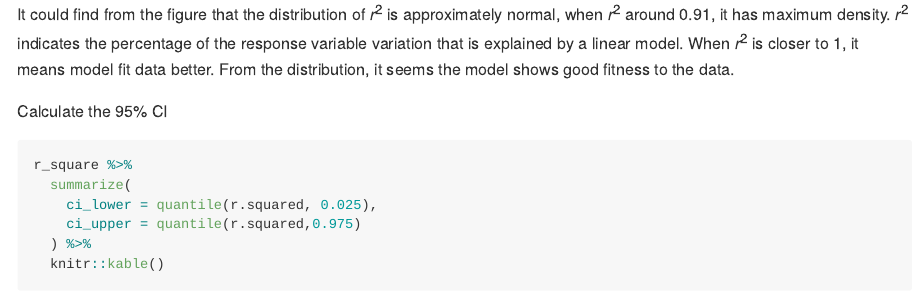
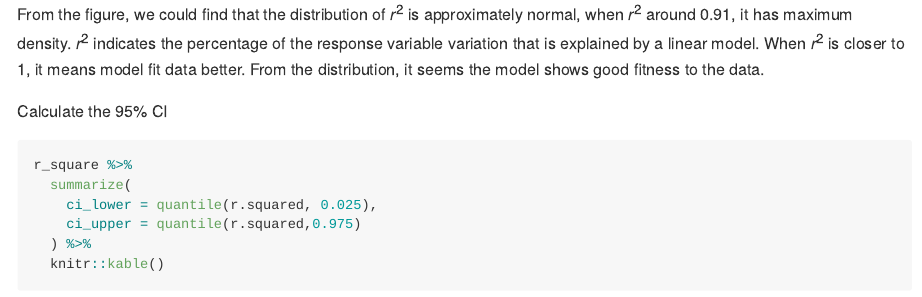
Before and after one commit to cuhuajialiang/p8105_hw6_jh4323, an R Markdown document (p8105_hw6_jh4323.Rmd): the page in a window 1100 px wide, from 11850 px down. The pictures show the output file p8105_hw6_jh4323.md that the author committed with the source, drawn offline in the style of GitHub; long lines of code are wrapped.

Commit message:
adjustment...

````diff
--- a/p8105_hw6_jh4323.Rmd
+++ b/p8105_hw6_jh4323.Rmd
@@ -247,7 +247,7 @@ r_square %>%
   ggtitle("Distribution of r square")
 ```
 
-It could find from the figure that the distribution of  $r^2$ is approximately normal, when  $r^2$ around 0.91, it has maximum density. $r^2$ indicates the percentage of the response variable variation that is explained by a linear model. When $r^2$ is closer to 1, it means model fit data better. From the distribution, it seems the model shows good fitness to the data.
+From the figure, we could find that the distribution of  $r^2$ is approximately normal, when  $r^2$ around 0.91, it has maximum density. $r^2$ indicates the percentage of the response variable variation that is explained by a linear model. When $r^2$ is closer to 1, it means model fit data better. From the distribution, it seems the model shows good fitness to the data.
 
 
 Calculate the 95% CI
````
Also changed, not shown: p8105_hw6_jh4323.md, p8105_hw6_jh4323_files/figure-gfm/densi_BB-1.png, p8105_hw6_jh4323_files/figure-gfm/densi_r-1.png, p8105_hw6_jh4323_files/figure-gfm/unnamed-chunk-7-1.png.
